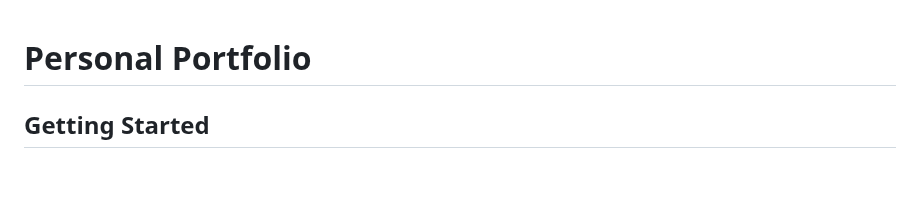
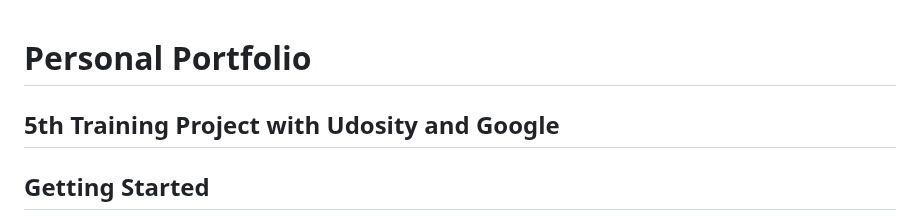
Before and after one commit to SamiShraim1/PersonalPortfolio-TrainingProject-05, a Markdown page: README.md, the part around the change. Drawn GitHub-style; blank space fills up the shorter version.

```diff
--- a/README.md
+++ b/README.md
@@ -1,4 +1,6 @@
 # Personal Portfolio
+
+## 5th Training Project with Udosity and Google
 
 ## Getting Started
 
```
